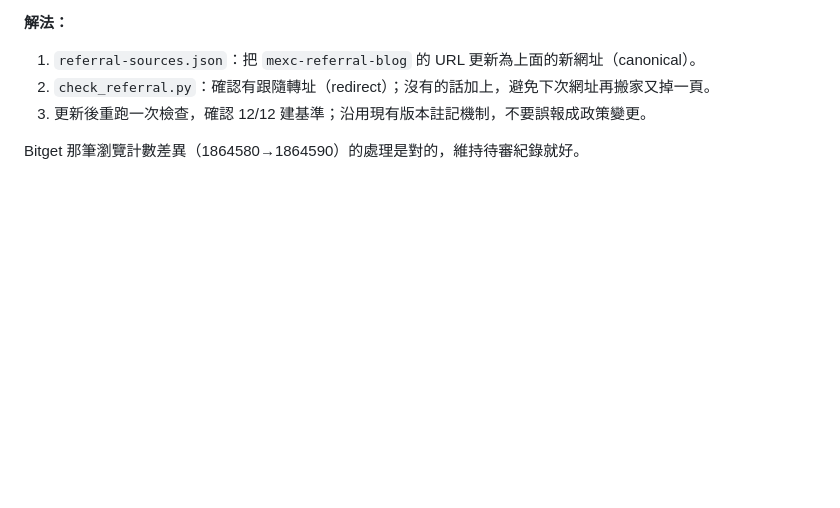
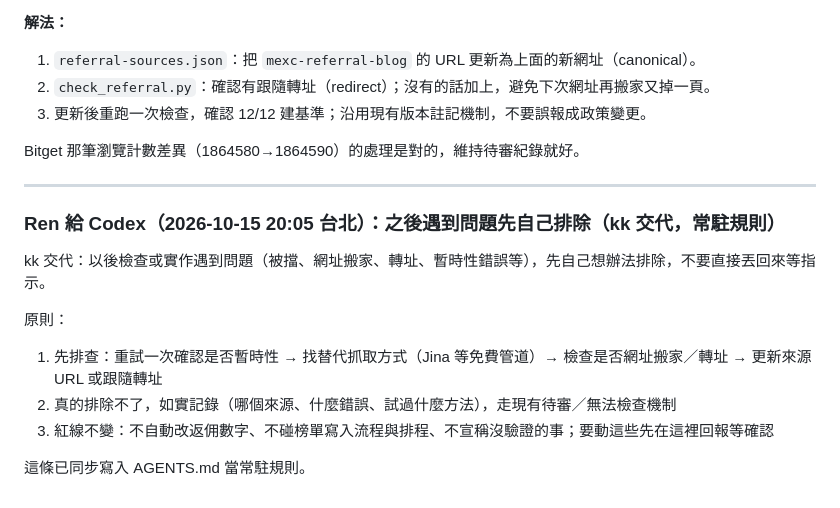
Before and after one commit to 8kkk88/trader-leaderboard, a Markdown page: HANDOFF.md, the part around the change. Rendered like a GitHub page; blank space fills up the shorter version.

Commit message:
HANDOFF: 問題先自排常駐規則（HANDOFF＋AGENTS.md）

```diff
--- a/HANDOFF.md
+++ b/HANDOFF.md
@@ -277,3 +277,16 @@ kk 問為什麼少一頁。Ren 實測結果：
 3. 更新後重跑一次檢查，確認 12/12 建基準；沿用現有版本註記機制，不要誤報成政策變更。
 
 Bitget 那筆瀏覽計數差異（1864580→1864590）的處理是對的，維持待審紀錄就好。
+
+---
+
+### Ren 給 Codex（2026-10-15 20:05 台北）：之後遇到問題先自己排除（kk 交代，常駐規則）
+
+kk 交代：以後檢查或實作遇到問題（被擋、網址搬家、轉址、暫時性錯誤等），先自己想辦法排除，不要直接丟回來等指示。
+
+原則：
+1. 先排查：重試一次確認是否暫時性 → 找替代抓取方式（Jina 等免費管道）→ 檢查是否網址搬家／轉址 → 更新來源 URL 或跟隨轉址
+2. 真的排除不了，如實記錄（哪個來源、什麼錯誤、試過什麼方法），走現有待審／無法檢查機制
+3. 紅線不變：不自動改返佣數字、不碰榜單寫入流程與排程、不宣稱沒驗證的事；要動這些先在這裡回報等確認
+
+這條已同步寫入 AGENTS.md 當常駐規則。
```
Also changed, not shown: AGENTS.md (+5 -0 lines).
